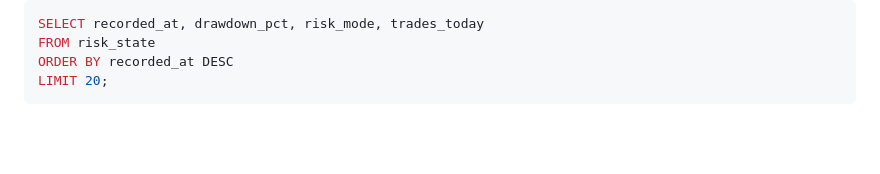
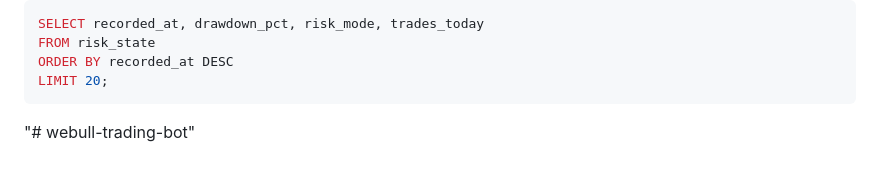
Before and after one commit to rlm2390-wq/webull-trading-bot, a Markdown page: README.md, the part around the change. Drawn GitHub-style; blank space fills up the shorter version.

````diff
--- a/README.md
+++ b/README.md
@@ -252,3 +252,4 @@ FROM risk_state
 ORDER BY recorded_at DESC
 LIMIT 20;
 ```
+"# webull-trading-bot"
````
